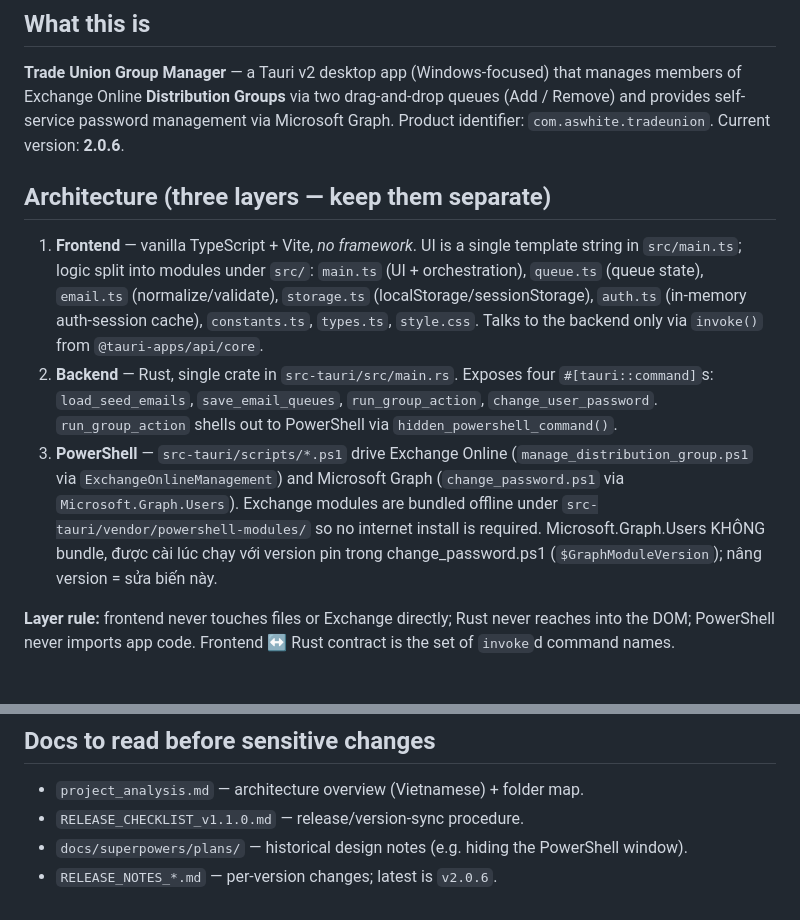
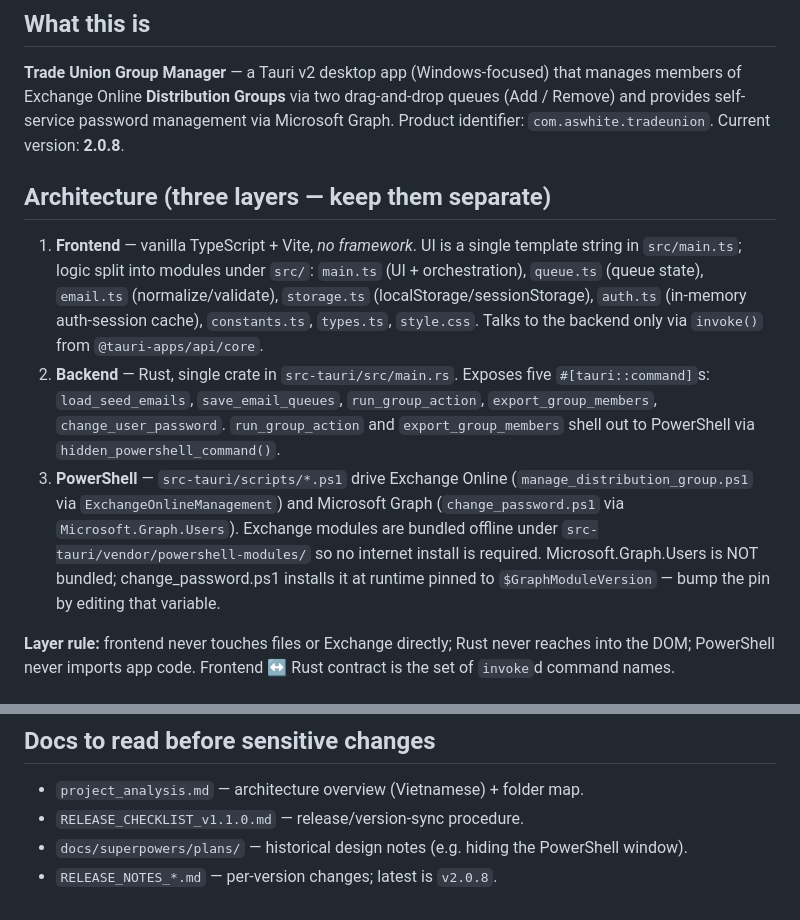
Before and after one commit to quockhanh2376/trade-union, a Markdown page: AGENTS.md, 2 parts joined by grey strips. Rendered like a GitHub page.

Commit message:
docs(r2-14): update AGENTS.md version, commands, and English description

```diff
--- a/AGENTS.md
+++ b/AGENTS.md
@@ -7,7 +7,7 @@ Guidance for ZCode agents working in this repository.
 **Trade Union Group Manager** — a Tauri v2 desktop app (Windows-focused) that manages
 members of Exchange Online **Distribution Groups** via two drag-and-drop queues
 (Add / Remove) and provides self-service password management via Microsoft Graph.
-Product identifier: `com.aswhite.tradeunion`. Current version: **2.0.6**.
+Product identifier: `com.aswhite.tradeunion`. Current version: **2.0.8**.
 
 ## Architecture (three layers — keep them separate)
 
@@ -17,15 +17,15 @@ Product identifier: `com.aswhite.tradeunion`. Current version: **2.0.6**.
    (normalize/validate), `storage.ts` (localStorage/sessionStorage),
    `auth.ts` (in-memory auth-session cache), `constants.ts`, `types.ts`, `style.css`.
    Talks to the backend only via `invoke()` from `@tauri-apps/api/core`.
-2. **Backend** — Rust, single crate in `src-tauri/src/main.rs`. Exposes four
+2. **Backend** — Rust, single crate in `src-tauri/src/main.rs`. Exposes five
    `#[tauri::command]`s: `load_seed_emails`, `save_email_queues`, `run_group_action`,
-   `change_user_password`.
-   `run_group_action` shells out to PowerShell via `hidden_powershell_command()`.
+   `export_group_members`, `change_user_password`.
+   `run_group_action` and `export_group_members` shell out to PowerShell via `hidden_powershell_command()`.
 3. **PowerShell** — `src-tauri/scripts/*.ps1` drive Exchange Online
    (`manage_distribution_group.ps1` via `ExchangeOnlineManagement`) and Microsoft Graph
    (`change_password.ps1` via `Microsoft.Graph.Users`). Exchange modules are bundled offline
    under `src-tauri/vendor/powershell-modules/` so no internet install is required.
-   Microsoft.Graph.Users KHÔNG bundle, được cài lúc chạy với version pin trong change_password.ps1 (`$GraphModuleVersion`); nâng version = sửa biến này.
+   Microsoft.Graph.Users is NOT bundled; change_password.ps1 installs it at runtime pinned to `$GraphModuleVersion` — bump the pin by editing that variable.
 
 **Layer rule:** frontend never touches files or Exchange directly; Rust never
 reaches into the DOM; PowerShell never imports app code. Frontend ↔ Rust contract
@@ -143,4 +143,4 @@ edits.
 - `project_analysis.md` — architecture overview (Vietnamese) + folder map.
 - `RELEASE_CHECKLIST_v1.1.0.md` — release/version-sync procedure.
 - `docs/superpowers/plans/` — historical design notes (e.g. hiding the PowerShell window).
-- `RELEASE_NOTES_*.md` — per-version changes; latest is `v2.0.6`.
+- `RELEASE_NOTES_*.md` — per-version changes; latest is `v2.0.8`.
```
